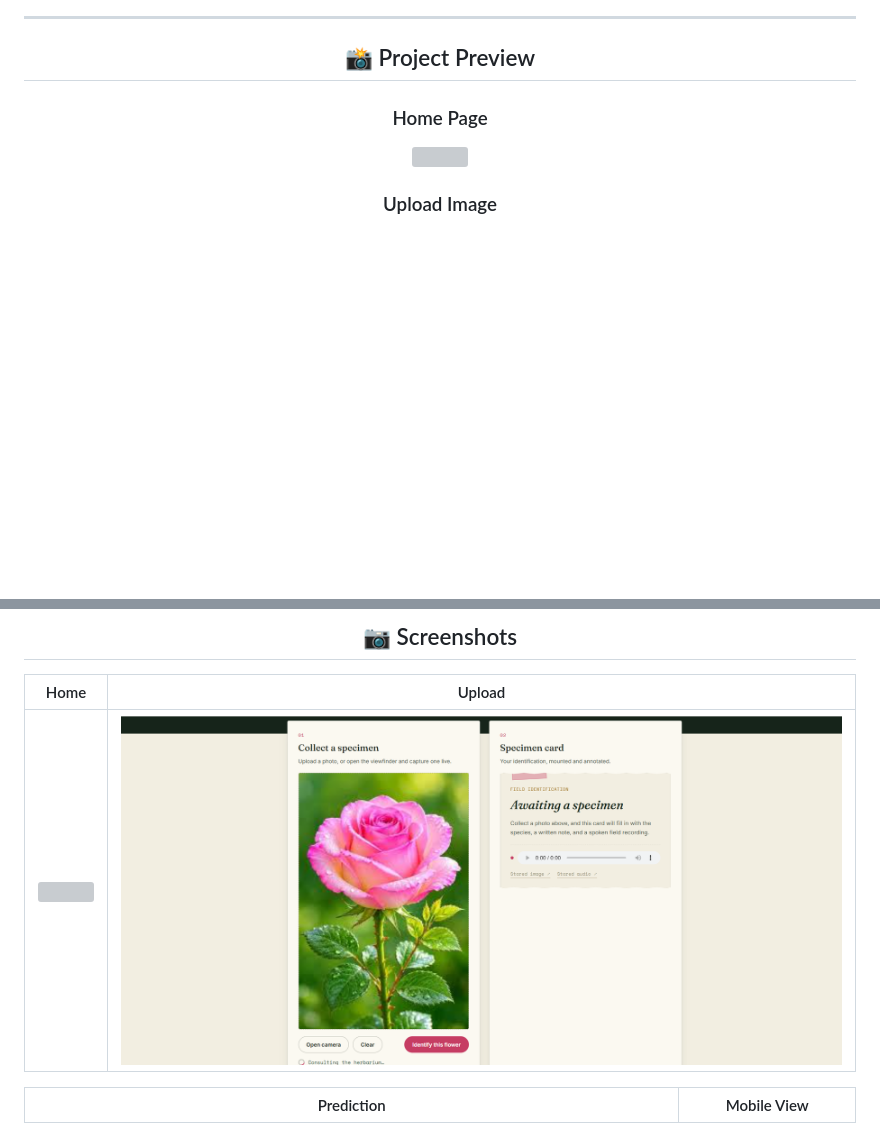
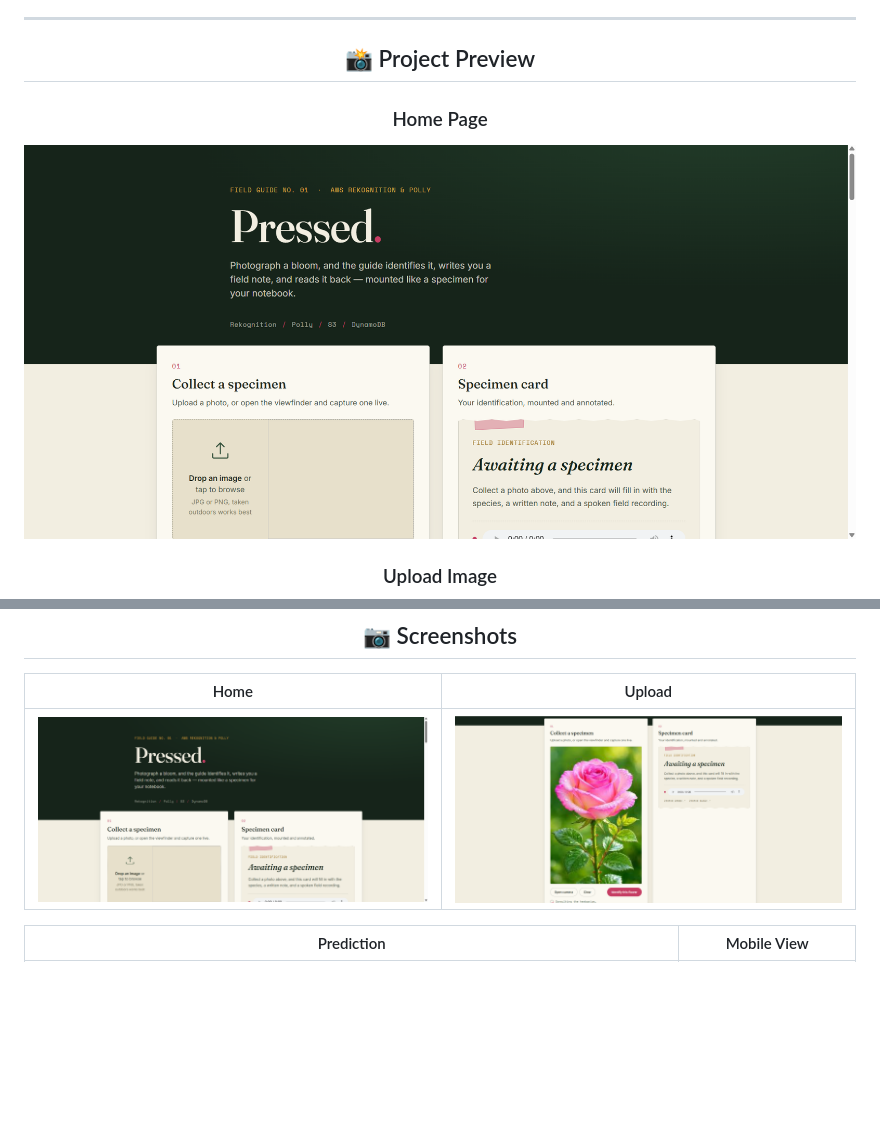
Before and after one commit to Jagruti345/Pressed-AI-Flower-Field-Guide, a Markdown page: README.md, 2 parts joined by grey strips. Drawn GitHub-style; blank space fills up the shorter version; grey boxes are pictures that could not be loaded.

Commit message:
Update screenshots in README.md

```diff
--- a/README.md
+++ b/README.md
@@ -25,7 +25,7 @@ AI-powered web application that recognizes flower species from uploaded images u
 
 ### Home Page
 
-<img src="screenshots/home.png" width="900">
+<img src="screenshots/hero.png" width="900">
 
 ### Upload Image
 
@@ -180,7 +180,7 @@ Every push to the **main** branch automatically updates the EC2-hosted website u
 
 | Home | Upload |
 |------|---------|
-| <img src="screenshots/home.png"> | <img src="screenshots/upload.png"> |
+| <img src="screenshots/hero.png"> | <img src="screenshots/upload.png"> |
 
 | Prediction | Mobile View |
 |------------|-------------|
```
